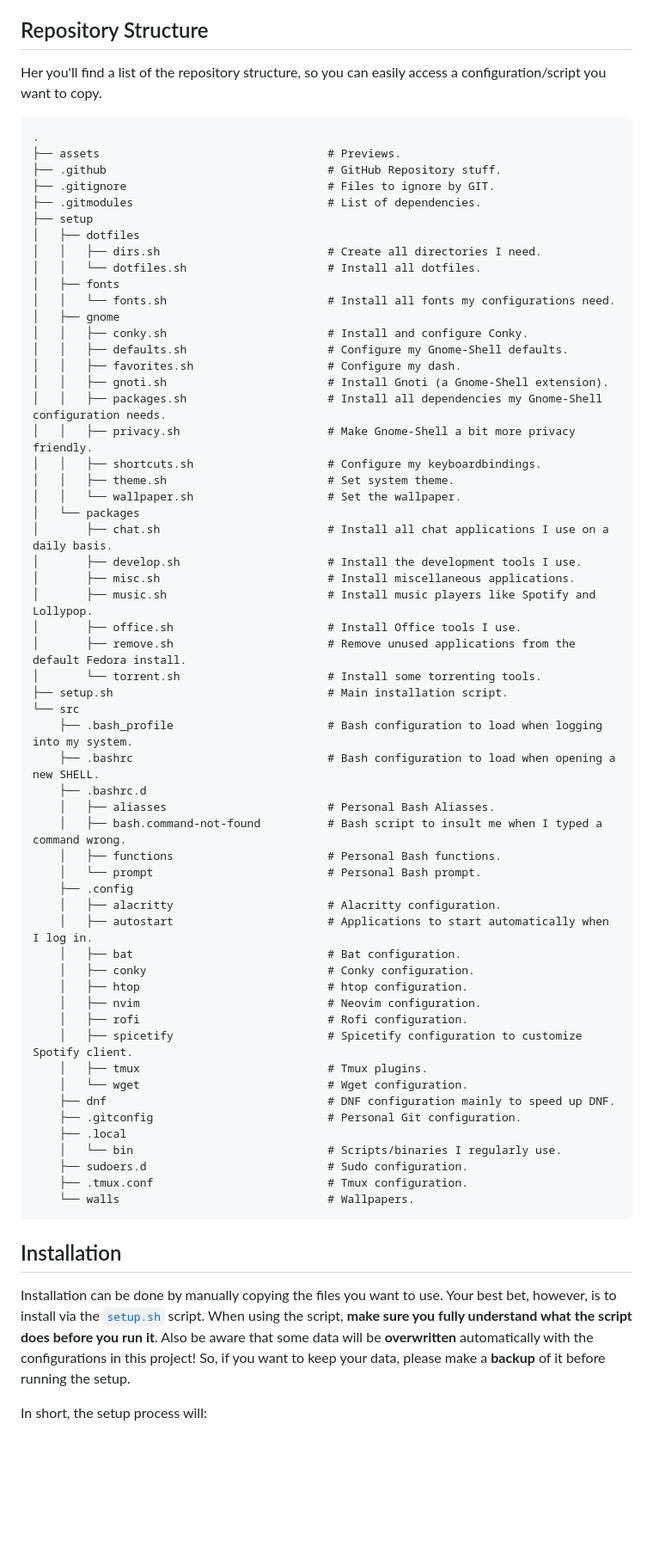
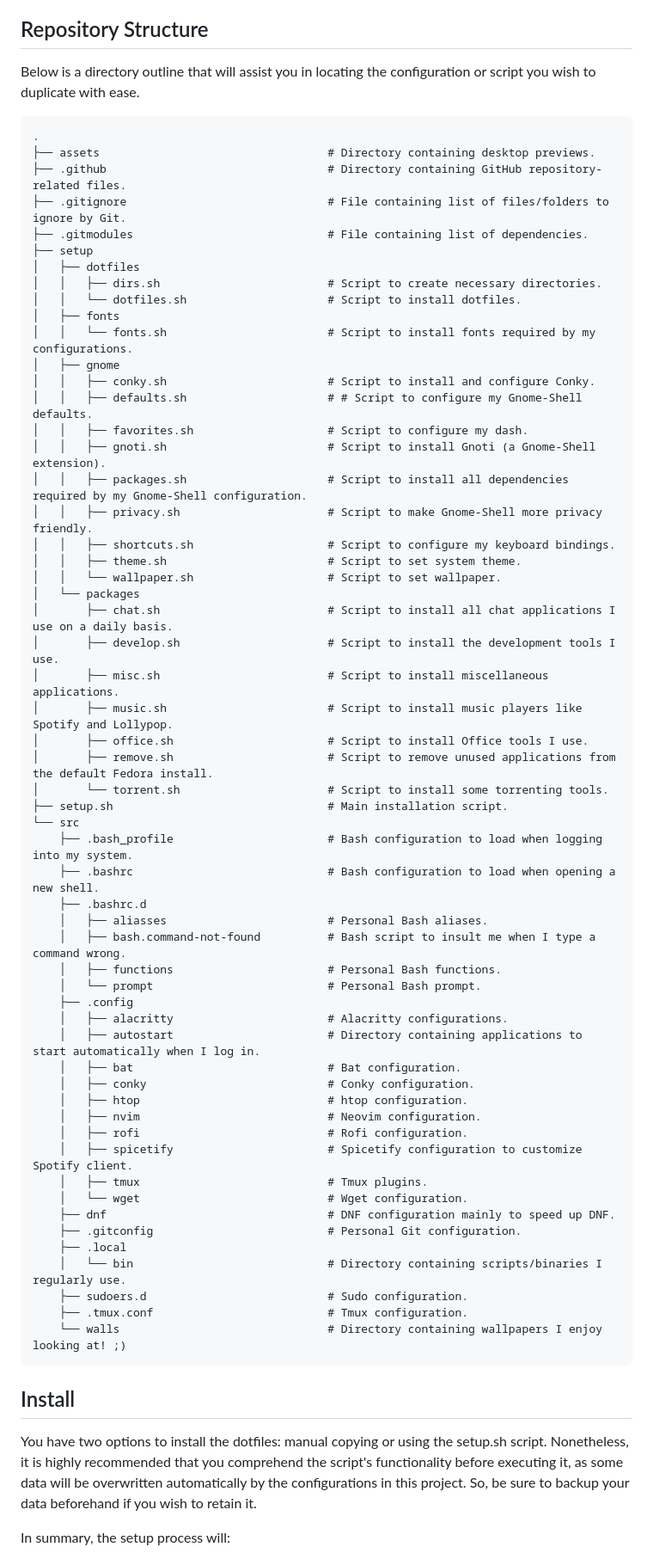
Before and after one commit to AntonVanAssche/Dotfiles, a Markdown page: .github/README.md, the part around one of its changes. Shown at 86% size. Rendered like a GitHub page; blank space fills up the shorter version.

````diff
--- a/.github/README.md
+++ b/.github/README.md
@@ -55,50 +52,50 @@ Here are some details about my setup:
 
 ## Repository Structure
 
-Her you'll find a list of the repository structure, so you can easily access a configuration/script you want to copy.
+Below is a directory outline that will assist you in locating the configuration or script you wish to duplicate with ease.
 
 ```
 .
-├── assets                                  # Previews.
-├── .github                                 # GitHub Repository stuff.
-├── .gitignore                              # Files to ignore by GIT.
-├── .gitmodules                             # List of dependencies.
+├── assets                                  # Directory containing desktop previews.
+├── .github                                 # Directory containing GitHub repository-related files.
+├── .gitignore                              # File containing list of files/folders to ignore by Git.
+├── .gitmodules                             # File containing list of dependencies.
 ├── setup
 │   ├── dotfiles
-│   │   ├── dirs.sh                         # Create all directories I need.
-│   │   └── dotfiles.sh                     # Install all dotfiles.
+│   │   ├── dirs.sh                         # Script to create necessary directories.
+│   │   └── dotfiles.sh                     # Script to install dotfiles.
 │   ├── fonts
-│   │   └── fonts.sh                        # Install all fonts my configurations need.
+│   │   └── fonts.sh                        # Script to install fonts required by my configurations.
 │   ├── gnome
-│   │   ├── conky.sh                        # Install and configure Conky.
-│   │   ├── defaults.sh                     # Configure my Gnome-Shell defaults.
-│   │   ├── favorites.sh                    # Configure my dash.
-│   │   ├── gnoti.sh                        # Install Gnoti (a Gnome-Shell extension).
-│   │   ├── packages.sh                     # Install all dependencies my Gnome-Shell configuration needs.
-│   │   ├── privacy.sh                      # Make Gnome-Shell a bit more privacy friendly.
-│   │   ├── shortcuts.sh                    # Configure my keyboardbindings.
-│   │   ├── theme.sh                        # Set system theme.
-│   │   └── wallpaper.sh                    # Set the wallpaper.
+│   │   ├── conky.sh                        # Script to install and configure Conky.
+│   │   ├── defaults.sh                     # # Script to configure my Gnome-Shell defaults.
+│   │   ├── favorites.sh                    # Script to configure my dash.
+│   │   ├── gnoti.sh                        # Script to install Gnoti (a Gnome-Shell extension).
+│   │   ├── packages.sh                     # Script to install all dependencies required by my Gnome-Shell configuration.
+│   │   ├── privacy.sh                      # Script to make Gnome-Shell more privacy friendly.
+│   │   ├── shortcuts.sh                    # Script to configure my keyboard bindings.
+│   │   ├── theme.sh                        # Script to set system theme.
+│   │   └── wallpaper.sh                    # Script to set wallpaper.
 │   └── packages
-│       ├── chat.sh                         # Install all chat applications I use on a daily basis.
-│       ├── develop.sh                      # Install the development tools I use.
-│       ├── misc.sh                         # Install miscellaneous applications.
-│       ├── music.sh                        # Install music players like Spotify and Lollypop.
-│       ├── office.sh                       # Install Office tools I use.
-│       ├── remove.sh                       # Remove unused applications from the default Fedora install.
-│       └── torrent.sh                      # Install some torrenting tools.
+│       ├── chat.sh                         # Script to install all chat applications I use on a daily basis.
+│       ├── develop.sh                      # Script to install the development tools I use.
+│       ├── misc.sh                         # Script to install miscellaneous applications.
+│       ├── music.sh                        # Script to install music players like Spotify and Lollypop.
+│       ├── office.sh                       # Script to install Office tools I use.
+│       ├── remove.sh                       # Script to remove unused applications from the default Fedora install.
+│       └── torrent.sh                      # Script to install some torrenting tools.
 ├── setup.sh                                # Main installation script.
 └── src
     ├── .bash_profile                       # Bash configuration to load when logging into my system.
-    ├── .bashrc                             # Bash configuration to load when opening a new SHELL.
+    ├── .bashrc                             # Bash configuration to load when opening a new shell.
     ├── .bashrc.d
-    │   ├── aliasses                        # Personal Bash Aliasses.
-    │   ├── bash.command-not-found          # Bash script to insult me when I typed a command wrong.
+    │   ├── aliasses                        # Personal Bash aliases.
+    │   ├── bash.command-not-found          # Bash script to insult me when I type a command wrong.
     │   ├── functions                       # Personal Bash functions.
     │   └── prompt                          # Personal Bash prompt.
     ├── .config
-    │   ├── alacritty                       # Alacritty configuration.
-    │   ├── autostart                       # Applications to start automatically when I log in.
+    │   ├── alacritty                       # Alacritty configurations.
+    │   ├── autostart                       # Directory containing applications to start automatically when I log in.
     │   ├── bat                             # Bat configuration.
     │   ├── conky                           # Conky configuration.
     │   ├── htop                            # htop configuration.
@@ -110,15 +107,17 @@ Her you'll find a list of the repository structure, so you can easily access a c
     ├── dnf                                 # DNF configuration mainly to speed up DNF.
     ├── .gitconfig                          # Personal Git configuration.
     ├── .local
-    │   └── bin                             # Scripts/binaries I regularly use.
+    │   └── bin                             # Directory containing scripts/binaries I regularly use.
     ├── sudoers.d                           # Sudo configuration.
     ├── .tmux.conf                          # Tmux configuration.
-    └── walls                               # Wallpapers.
+    └── walls                               # Directory containing wallpapers I enjoy looking at! ;)
 ```
 
-## Installation
+## Install
 
-Installation can be done by manually copying the files you want to use. Your best bet, however, is to install via the [`setup.sh`](./setup.sh) script. When using the script, **make sure you fully understand what the script does before you run it**. Also be aware that some data will be **overwritten** automatically with the configurations in this project! So, if you want to keep your data, please make a **backup** of it before running the setup.
+You have two options to install the dotfiles: manual copying or using the setup.sh script.
+Nonetheless, it is highly recommended that you comprehend the script's functionality before executing it, as some data will be overwritten automatically by the configurations in this project.
+So, be sure to backup your data beforehand if you wish to retain it.
 
-In short, the setup process will:
+In summary, the setup process will:
 
````
Also changed, not shown: other parts of .github/README.md (+66 -66 lines).
